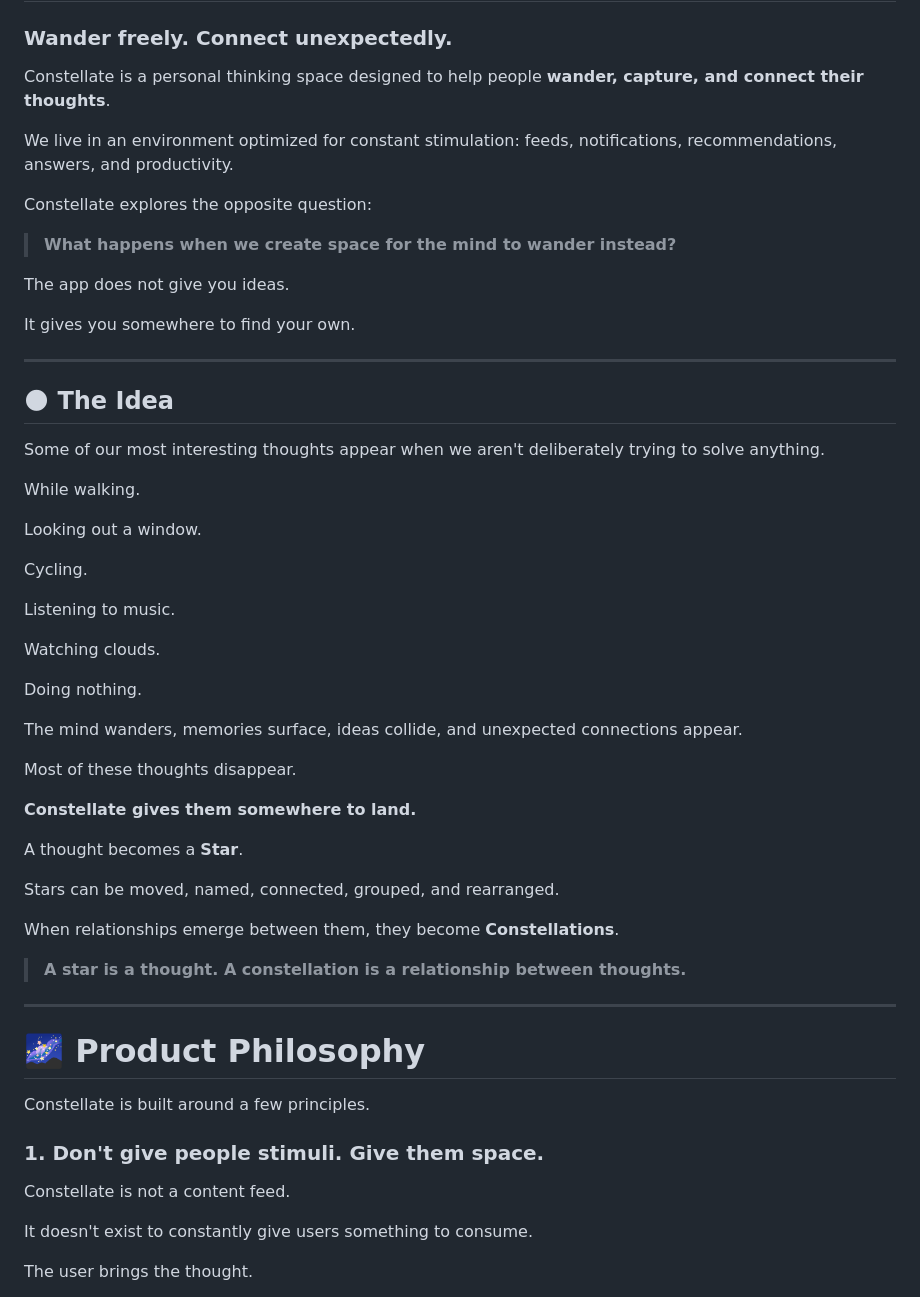
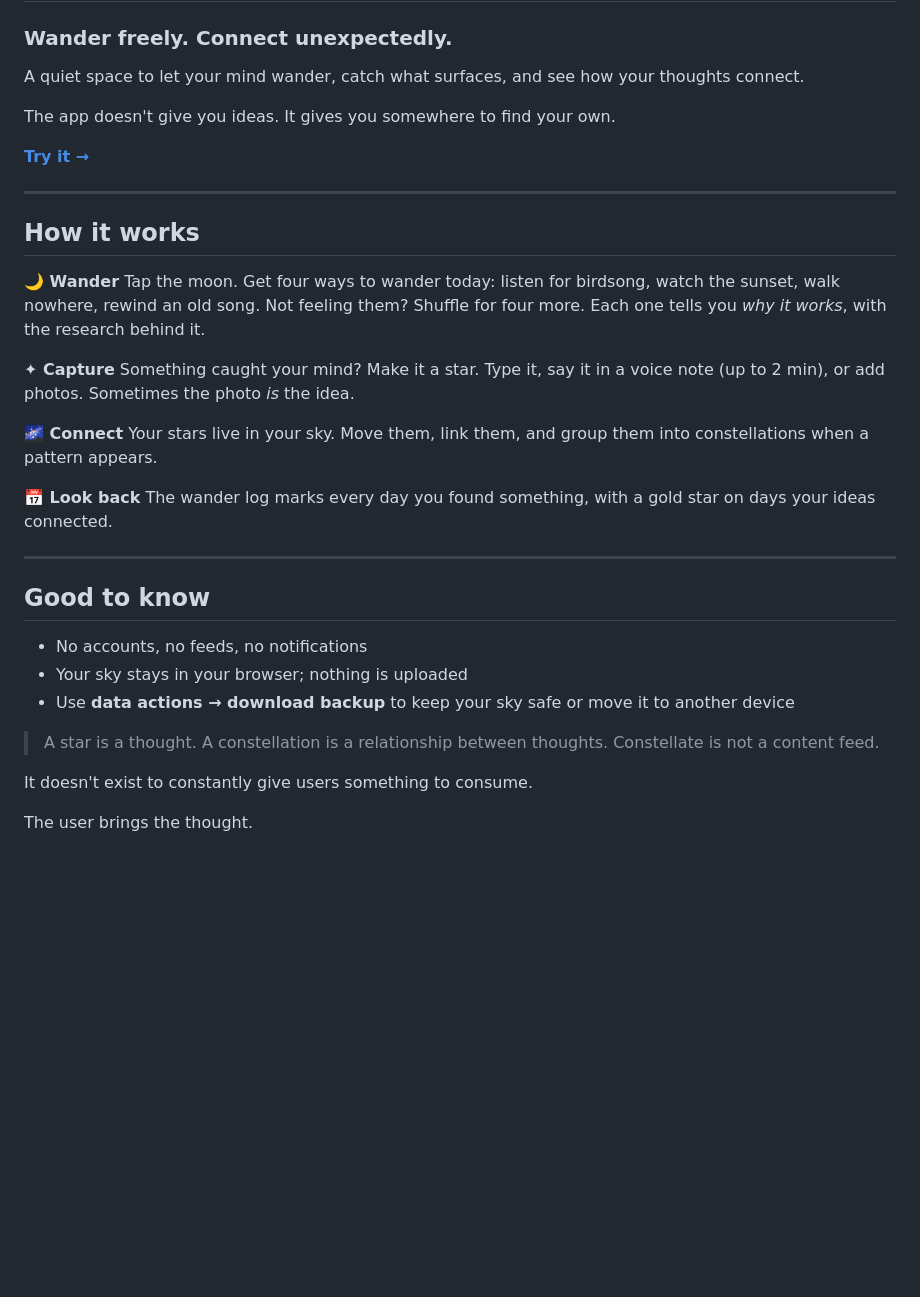
Before and after one commit to kirtanaphatnani09/Constellate, a Markdown page: README.md, the part around the change. GitHub-like rendering; blank space fills up the shorter version.

```diff
--- a/README.md
+++ b/README.md
@@ -2,59 +2,37 @@
 
 ### Wander freely. Connect unexpectedly.
 
-Constellate is a personal thinking space designed to help people **wander, capture, and connect their thoughts**.
+A quiet space to let your mind wander, catch what surfaces, and see how your thoughts connect.
 
-We live in an environment optimized for constant stimulation: feeds, notifications, recommendations, answers, and productivity.
+The app doesn't give you ideas. It gives you somewhere to find your own.
 
-Constellate explores the opposite question:
-
-> **What happens when we create space for the mind to wander instead?**
-
-The app does not give you ideas.
-
-It gives you somewhere to find your own.
+**[Try it →](https://kirtanaphatnani09.github.io/Constellate/)**
 
 ---
 
-## 🌑 The Idea
+## How it works
 
-Some of our most interesting thoughts appear when we aren't deliberately trying to solve anything.
+**🌙 Wander**
+Tap the moon. Get four ways to wander today: listen for birdsong, watch the sunset, walk nowhere, rewind an old song. Not feeling them? Shuffle for four more. Each one tells you *why it works*, with the research behind it.
 
-While walking.
+**✦ Capture**
+Something caught your mind? Make it a star. Type it, say it in a voice note (up to 2 min), or add photos. Sometimes the photo *is* the idea.
 
-Looking out a window.
+**🌌 Connect**
+Your stars live in your sky. Move them, link them, and group them into constellations when a pattern appears.
 
-Cycling.
-
-Listening to music.
-
-Watching clouds.
-
-Doing nothing.
-
-The mind wanders, memories surface, ideas collide, and unexpected connections appear.
-
-Most of these thoughts disappear.
-
-**Constellate gives them somewhere to land.**
-
-A thought becomes a **Star**.
-
-Stars can be moved, named, connected, grouped, and rearranged.
-
-When relationships emerge between them, they become **Constellations**.
-
-> **A star is a thought.
-> A constellation is a relationship between thoughts.**
+**📅 Look back**
+The wander log marks every day you found something, with a gold star on days your ideas connected.
 
 ---
 
-# 🌌 Product Philosophy
+## Good to know
 
-Constellate is built around a few principles.
+- No accounts, no feeds, no notifications
+- Your sky stays in your browser; nothing is uploaded
+- Use **data actions → download backup** to keep your sky safe or move it to another device
 
-### 1. Don't give people stimuli. Give them space.
-
+> A star is a thought. A constellation is a relationship between thoughts.
 Constellate is not a content feed.
 
 It doesn't exist to constantly give users something to consume.
```
